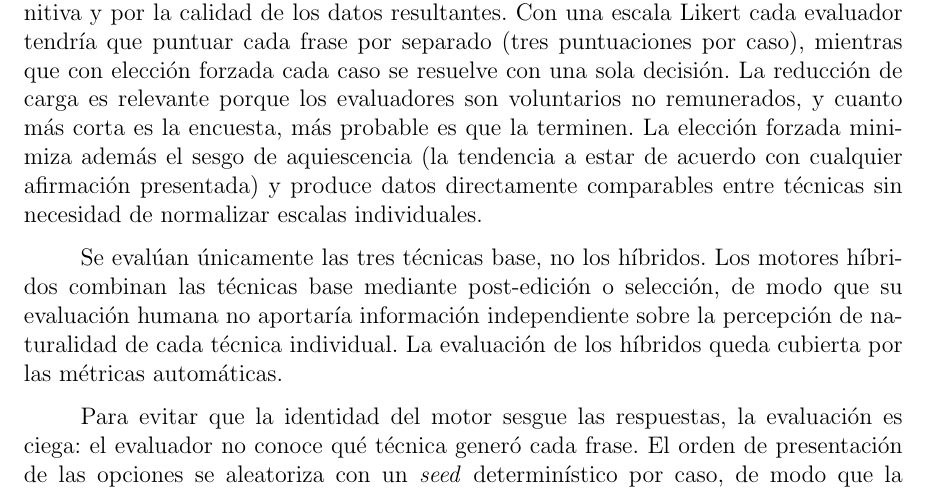
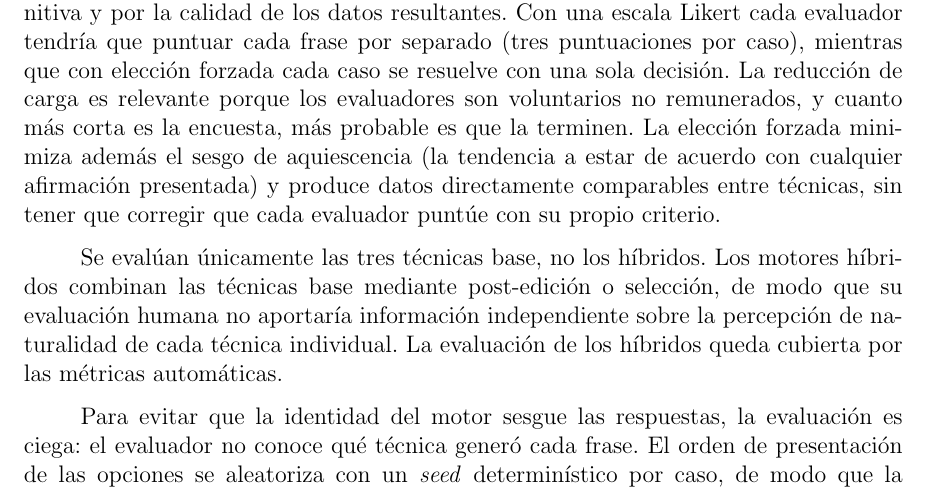
Before and after one commit to Lagaress/tfg-memory, a LaTeX document (main.tex, which reads sections/development/evaluacion-comparativa.tex): part of page 59 of 119, cut so that both start at the same text. Compiled offline with pdfLaTeX.

Commit message:
Simplify 'normalizar escalas individuales' in naturalness survey
Plainer wording: data directly comparable without correcting for
each evaluator scoring on their own criterion.

Co-Authored-By: Claude Opus 4.7 <noreply@anthropic.com>

```diff
--- a/sections/development/evaluacion-comparativa.tex
+++ b/sections/development/evaluacion-comparativa.tex
@@ -68,7 +68,7 @@ Con esto, la encuesta de \textit{golden standard} cumple su función: producir u
 
 La encuesta de naturalidad sigue un diseño de elección forzada (\textit{forced-choice}). El evaluador ve una secuencia de pictogramas ARASAAC y las frases generadas por las tres técnicas base (gramática formal, \textit{embeddings} semánticos y LLM), sin saber qué técnica produjo cada frase. Debe seleccionar la que suene más natural en español, o elegir ``Ninguna de las anteriores'' si ninguna le convence (véase la Figura~\ref{fig:eval-naturalidad-encuesta} en el Anexo~\ref{sec:anexo-interfaces-encuestas}).
 
-Este formato se prefirió frente a una escala Likert~\cite{likert1932} por su menor carga cognitiva y por la calidad de los datos resultantes. Con una escala Likert cada evaluador tendría que puntuar cada frase por separado (tres puntuaciones por caso), mientras que con elección forzada cada caso se resuelve con una sola decisión. La reducción de carga es relevante porque los evaluadores son voluntarios no remunerados, y cuanto más corta es la encuesta, más probable es que la terminen. La elección forzada minimiza además el sesgo de aquiescencia (la tendencia a estar de acuerdo con cualquier afirmación presentada) y produce datos directamente comparables entre técnicas sin necesidad de normalizar escalas individuales.
+Este formato se prefirió frente a una escala Likert~\cite{likert1932} por su menor carga cognitiva y por la calidad de los datos resultantes. Con una escala Likert cada evaluador tendría que puntuar cada frase por separado (tres puntuaciones por caso), mientras que con elección forzada cada caso se resuelve con una sola decisión. La reducción de carga es relevante porque los evaluadores son voluntarios no remunerados, y cuanto más corta es la encuesta, más probable es que la terminen. La elección forzada minimiza además el sesgo de aquiescencia (la tendencia a estar de acuerdo con cualquier afirmación presentada) y produce datos directamente comparables entre técnicas, sin tener que corregir que cada evaluador puntúe con su propio criterio.
 
 Se evalúan únicamente las tres técnicas base, no los híbridos. Los motores híbridos combinan las técnicas base mediante post-edición o selección, de modo que su evaluación humana no aportaría información independiente sobre la percepción de naturalidad de cada técnica individual. La evaluación de los híbridos queda cubierta por las métricas automáticas.
 
```
